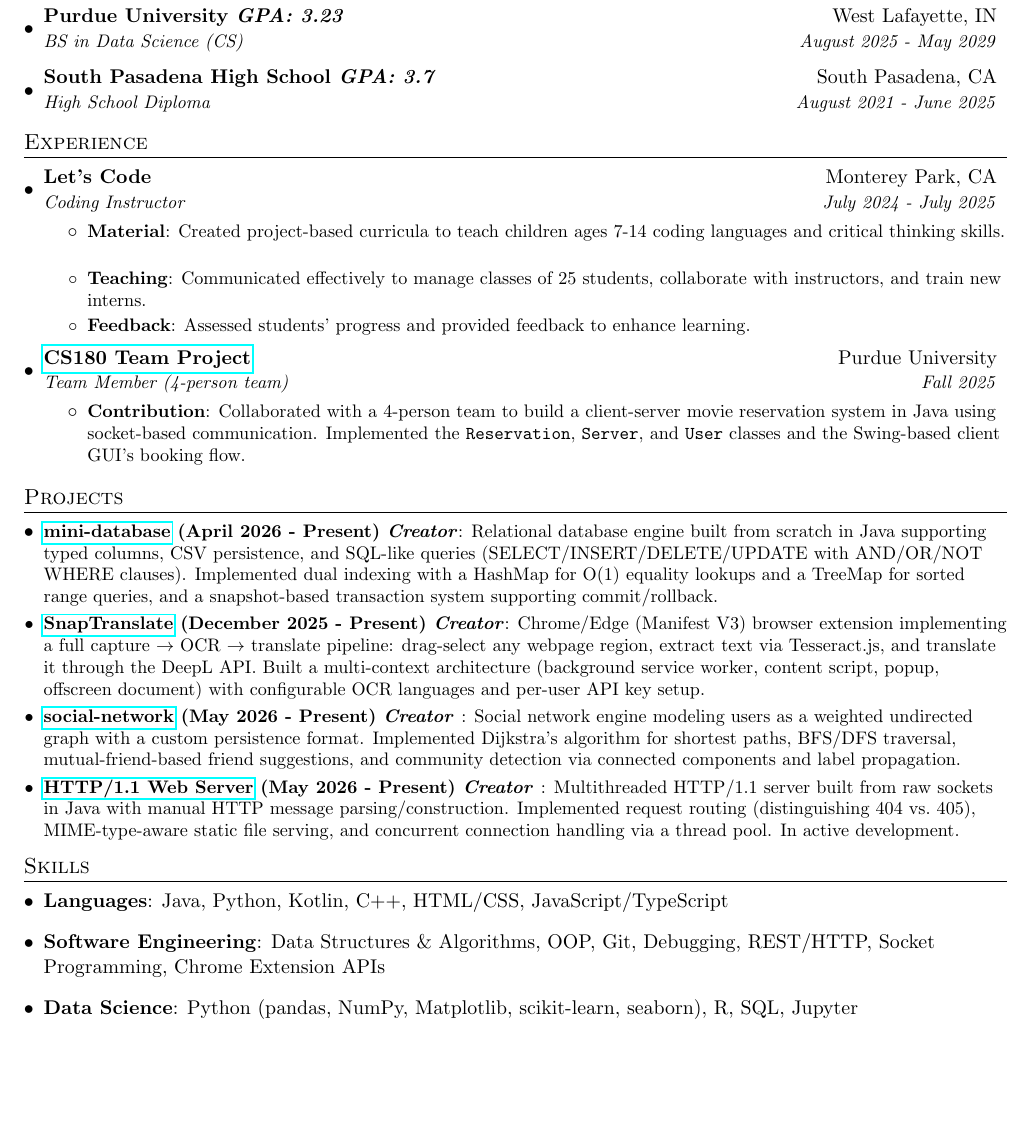
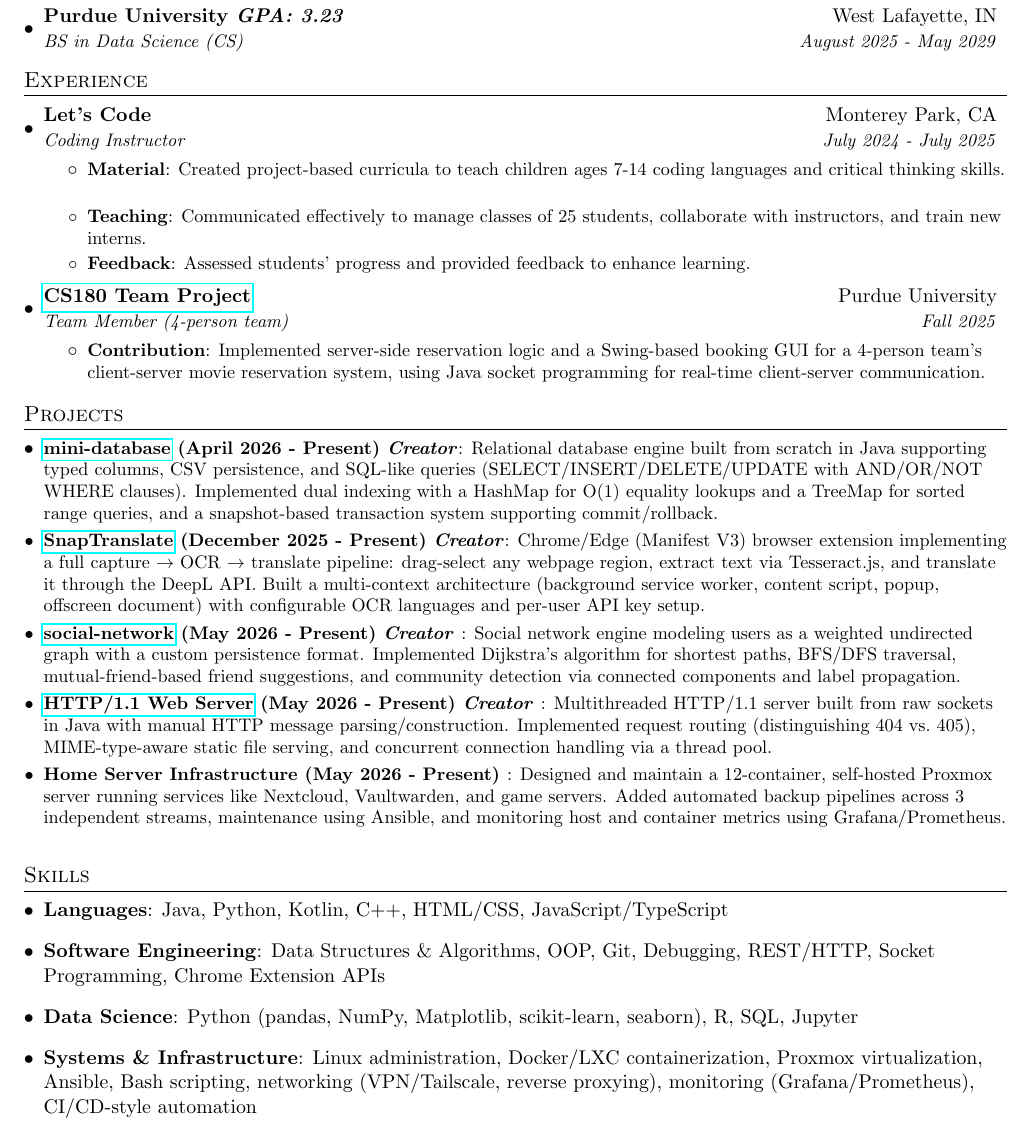
Before and after one commit to LukasAnell/resume, a LaTeX CV (resume.tex): part of the page, cut so that both start at the same text, the shorter picture padded with empty space. Compiled offline with pdfLaTeX.

Commit message:
Add project entry for homelab, add section in skills for homelab-related stuff, update CS180-TeamProject description.

```diff
--- a/resume.tex
+++ b/resume.tex
@@ -81,9 +81,6 @@
 	\resumeSubheading
 	{Purdue University \textit{GPA: 3.23}}{West Lafayette, IN}
 	{BS in Data Science (CS)}{August 2025 - May 2029}
-	\resumeSubheading
-	{South Pasadena High School \textit{GPA: 3.7}}{South Pasadena, CA}
-	{High School Diploma}{August 2021 - June 2025}
 	\resumeSubHeadingListEnd
 
 
@@ -108,7 +105,7 @@
 	{Team Member (4-person team)}{Fall 2025}
 	\resumeItemListStart
 	\resumeItem{Contribution}
-	{Collaborated with a 4-person team to build a client-server movie reservation system in Java using socket-based communication. Implemented the \texttt{Reservation}, \texttt{Server}, and \texttt{User} classes and the Swing-based client GUI's booking flow.}
+	{Implemented server-side reservation logic and a Swing-based booking GUI for a 4-person team's client-server movie reservation system, using Java socket programming for real-time client-server communication.}
 	\resumeItemListEnd
 	\resumeSubHeadingListEnd
 
@@ -123,7 +120,9 @@
 	\resumeSubItem{\href{https://github.com/LukasAnell/social-network}{social-network} (May 2026 - Present) \textit{Creator} }
 	{Social network engine modeling users as a weighted undirected graph with a custom persistence format. Implemented Dijkstra's algorithm for shortest paths, BFS/DFS traversal, mutual-friend-based friend suggestions, and community detection via connected components and label propagation.}
 	\resumeSubItem{\href{https://github.com/LukasAnell/java-http-server}{HTTP/1.1 Web Server} (May 2026 - Present) \textit{Creator} }
-	{Multithreaded HTTP/1.1 server built from raw sockets in Java with manual HTTP message parsing/construction. Implemented request routing (distinguishing 404 vs.\ 405), MIME-type-aware static file serving, and concurrent connection handling via a thread pool. In active development.}
+	{Multithreaded HTTP/1.1 server built from raw sockets in Java with manual HTTP message parsing/construction. Implemented request routing (distinguishing 404 vs.\ 405), MIME-type-aware static file serving, and concurrent connection handling via a thread pool.}
+	\resumeSubItem{{Home Server Infrastructure} (May 2026 - Present) }
+	{Designed and maintain a 12-container, self-hosted Proxmox server running services like Nextcloud, Vaultwarden, and game servers. Added automated backup pipelines across 3 independent streams, maintenance using Ansible, and monitoring host and container metrics using Grafana/Prometheus.}
 	\resumeSubHeadingListEnd
 
 
@@ -139,6 +138,9 @@
 	\item{
 		\textbf{Data Science}{: Python (pandas, NumPy, Matplotlib, scikit-learn, seaborn), R, SQL, Jupyter}
 	}
+	\item{
+	    \textbf{Systems \& Infrastructure}{: Linux administration, Docker/LXC containerization, Proxmox virtualization, Ansible, Bash scripting, networking (VPN/Tailscale, reverse proxying), monitoring (Grafana/Prometheus), CI/CD-style automation}
+	}
 	\resumeSubHeadingListEnd
 
 
```
